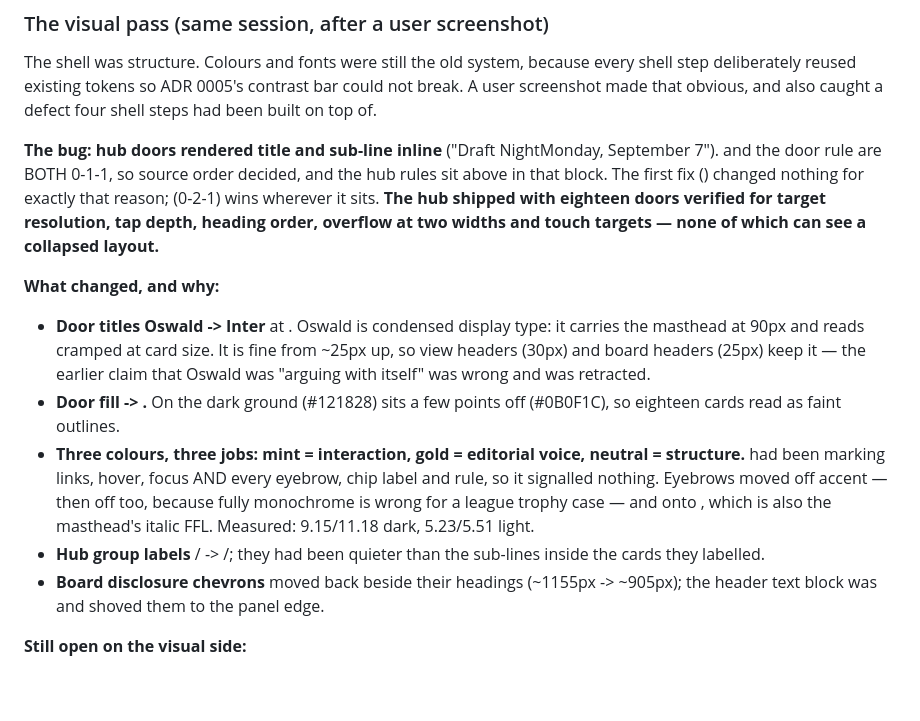
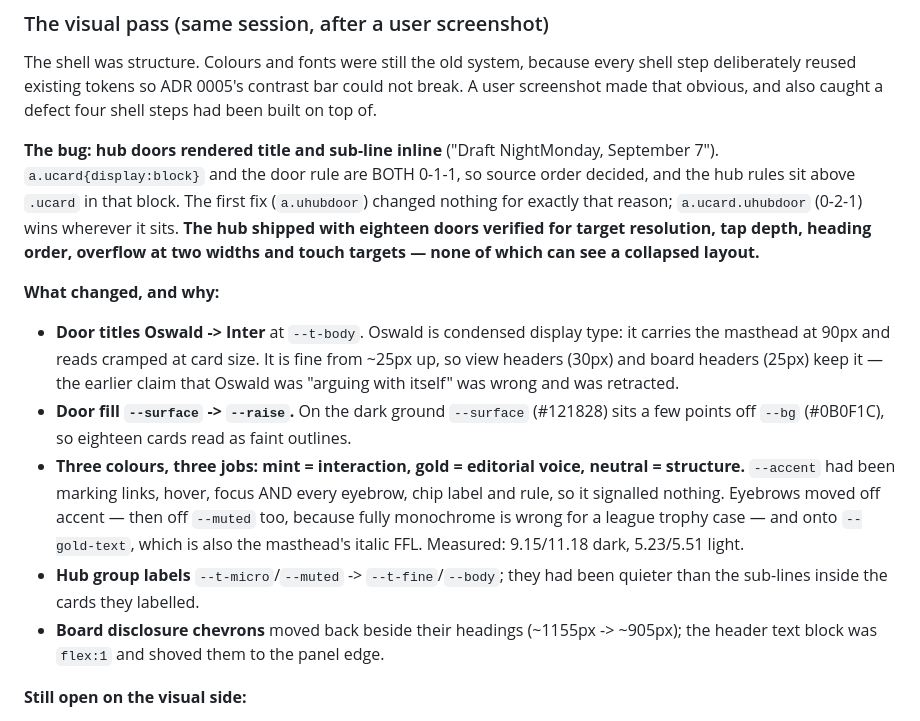
Before and after one commit to tslytle/south-ffl, a Markdown page: HANDOFF.md, the part around the change. Rendered like a GitHub page; blank space fills up the shorter version.

Commit message:
Repair the code terms bash ate out of the visual-pass notes
The previous commit built that section inside a double-quoted shell string, so
every backtick-quoted term was treated as command substitution and replaced with
nothing — the notes read "The first fix () changed nothing" with the actual
selectors missing, which is precisely the detail worth recording.

Restored via the editor rather than the shell. Lesson for the file: never build
markdown containing backticks through a shell string.

Co-Authored-By: Claude Opus 5 <noreply@anthropic.com>

```diff
--- a/HANDOFF.md
+++ b/HANDOFF.md
@@ -503,28 +503,28 @@ deliberately reused existing tokens so ADR 0005's contrast bar could not break.
 made that obvious, and also caught a defect four shell steps had been built on top of.
 
 **The bug: hub doors rendered title and sub-line inline** ("Draft NightMonday, September 7").
- and the door rule are BOTH 0-1-1, so source order decided, and the hub
-rules sit above  in that block. The first fix () changed nothing for exactly
-that reason;  (0-2-1) wins wherever it sits. **The hub shipped with eighteen
+`a.ucard{display:block}` and the door rule are BOTH 0-1-1, so source order decided, and the hub
+rules sit above `.ucard` in that block. The first fix (`a.uhubdoor`) changed nothing for exactly
+that reason; `a.ucard.uhubdoor` (0-2-1) wins wherever it sits. **The hub shipped with eighteen
 doors verified for target resolution, tap depth, heading order, overflow at two widths and touch
 targets — none of which can see a collapsed layout.**
 
 **What changed, and why:**
-- **Door titles Oswald -> Inter** at . Oswald is condensed display type: it carries the
+- **Door titles Oswald -> Inter** at `--t-body`. Oswald is condensed display type: it carries the
   masthead at 90px and reads cramped at card size. It is fine from ~25px up, so view headers
   (30px) and board headers (25px) keep it — the earlier claim that Oswald was "arguing with
   itself" was wrong and was retracted.
-- **Door fill  -> .** On the dark ground  (#121828) sits a few
-  points off  (#0B0F1C), so eighteen cards read as faint outlines.
+- **Door fill `--surface` -> `--raise`.** On the dark ground `--surface` (#121828) sits a few
+  points off `--bg` (#0B0F1C), so eighteen cards read as faint outlines.
 - **Three colours, three jobs: mint = interaction, gold = editorial voice, neutral = structure.**
-   had been marking links, hover, focus AND every eyebrow, chip label and rule, so it
-  signalled nothing. Eyebrows moved off accent — then off  too, because fully monochrome
-  is wrong for a league trophy case — and onto , which is also the masthead's italic
+  `--accent` had been marking links, hover, focus AND every eyebrow, chip label and rule, so it
+  signalled nothing. Eyebrows moved off accent — then off `--muted` too, because fully monochrome
+  is wrong for a league trophy case — and onto `--gold-text`, which is also the masthead's italic
   FFL. Measured: 9.15/11.18 dark, 5.23/5.51 light.
-- **Hub group labels** / -> /; they had been quieter than the
+- **Hub group labels** `--t-micro`/`--muted` -> `--t-fine`/`--body`; they had been quieter than the
   sub-lines inside the cards they labelled.
 - **Board disclosure chevrons** moved back beside their headings (~1155px -> ~905px); the header
-  text block was  and shoved them to the panel edge.
+  text block was `flex:1` and shoved them to the panel edge.
 
 **Still open on the visual side:**
 1. **Panel text stops at ~620px inside a 1177px panel**, so every board has an empty right half.
```
